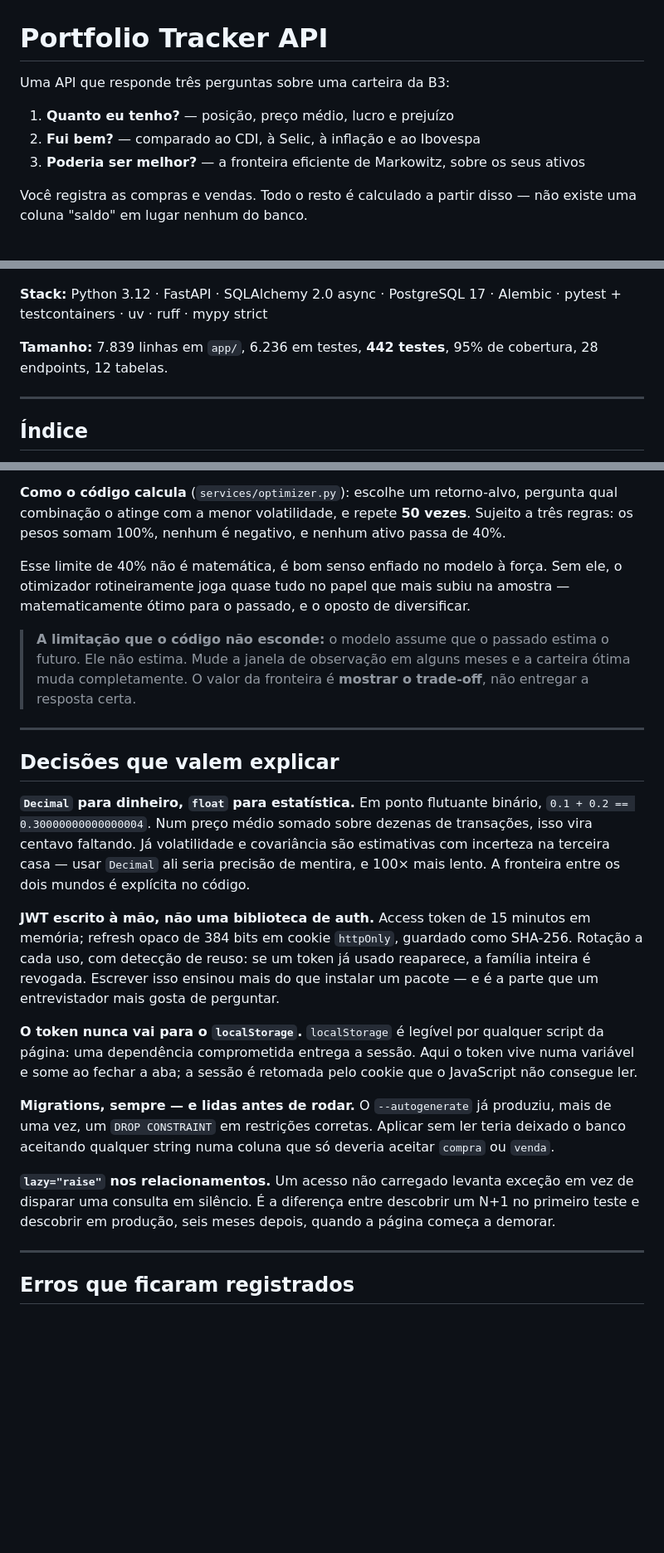
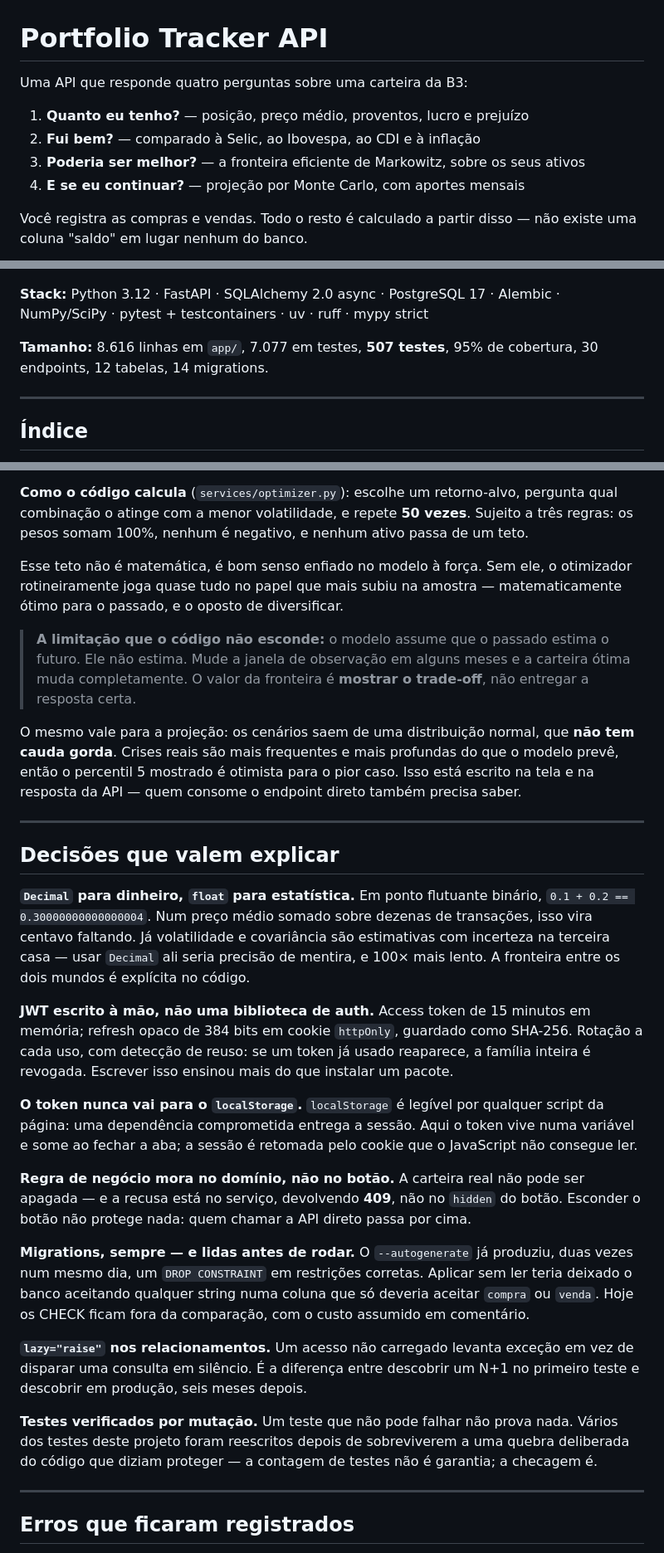
Before and after one commit to timmtimm1/portfolio-api, a Markdown page: README.md, 3 parts joined by grey strips. Shown at 83% size. Drawn GitHub-style; blank space fills up the shorter version.

```diff
--- a/README.md
+++ b/README.md
@@ -1,10 +1,11 @@
 # Portfolio Tracker API
 
-Uma API que responde três perguntas sobre uma carteira da B3:
+Uma API que responde quatro perguntas sobre uma carteira da B3:
 
-1. **Quanto eu tenho?** — posição, preço médio, lucro e prejuízo
-2. **Fui bem?** — comparado ao CDI, à Selic, à inflação e ao Ibovespa
+1. **Quanto eu tenho?** — posição, preço médio, proventos, lucro e prejuízo
+2. **Fui bem?** — comparado à Selic, ao Ibovespa, ao CDI e à inflação
 3. **Poderia ser melhor?** — a fronteira eficiente de Markowitz, sobre os seus ativos
+4. **E se eu continuar?** — projeção por Monte Carlo, com aportes mensais
 
 Você registra as compras e vendas. Todo o resto é calculado a partir disso — não existe
 uma coluna "saldo" em lugar nenhum do banco.
@@ -12,10 +13,10 @@ uma coluna "saldo" em lugar nenhum do banco.
 ![Visão geral do painel](docs/img/visao-geral.jpg)
 
 **Stack:** Python 3.12 · FastAPI · SQLAlchemy 2.0 async · PostgreSQL 17 · Alembic ·
-pytest + testcontainers · uv · ruff · mypy strict
+NumPy/SciPy · pytest + testcontainers · uv · ruff · mypy strict
 
-**Tamanho:** 7.839 linhas em `app/`, 6.236 em testes, **442 testes**, 95% de cobertura,
-28 endpoints, 12 tabelas.
+**Tamanho:** 8.616 linhas em `app/`, 7.077 em testes, **507 testes**, 95% de cobertura,
+30 endpoints, 12 tabelas, 14 migrations.
 
 ---
 
@@ -335,9 +370,9 @@ simplesmente pior.
 
 **Como o código calcula** (`services/optimizer.py`): escolhe um retorno-alvo, pergunta
 qual combinação o atinge com a menor volatilidade, e repete **50 vezes**. Sujeito a três
-regras: os pesos somam 100%, nenhum é negativo, e nenhum ativo passa de 40%.
+regras: os pesos somam 100%, nenhum é negativo, e nenhum ativo passa de um teto.
 
-Esse limite de 40% não é matemática, é bom senso enfiado no modelo à força. Sem ele, o
+Esse teto não é matemática, é bom senso enfiado no modelo à força. Sem ele, o
 otimizador rotineiramente joga quase tudo no papel que mais subiu na amostra —
 matematicamente ótimo para o passado, e o oposto de diversificar.
 
@@ -345,6 +380,11 @@ matematicamente ótimo para o passado, e o oposto de diversificar.
 > futuro. Ele não estima. Mude a janela de observação em alguns meses e a carteira ótima
 > muda completamente. O valor da fronteira é **mostrar o trade-off**, não entregar a
 > resposta certa.
+
+O mesmo vale para a projeção: os cenários saem de uma distribuição normal, que **não
+tem cauda gorda**. Crises reais são mais frequentes e mais profundas do que o modelo
+prevê, então o percentil 5 mostrado é otimista para o pior caso. Isso está escrito na
+tela e na resposta da API — quem consome o endpoint direto também precisa saber.
 
 ---
 
@@ -359,21 +399,30 @@ fronteira entre os dois mundos é explícita no código.
 **JWT escrito à mão, não uma biblioteca de auth.** Access token de 15 minutos em
 memória; refresh opaco de 384 bits em cookie `httpOnly`, guardado como SHA-256. Rotação
 a cada uso, com detecção de reuso: se um token já usado reaparece, a família inteira é
-revogada. Escrever isso ensinou mais do que instalar um pacote — e é a parte que um
-entrevistador mais gosta de perguntar.
+revogada. Escrever isso ensinou mais do que instalar um pacote.
 
 **O token nunca vai para o `localStorage`.** `localStorage` é legível por qualquer
 script da página: uma dependência comprometida entrega a sessão. Aqui o token vive numa
 variável e some ao fechar a aba; a sessão é retomada pelo cookie que o JavaScript não
 consegue ler.
 
-**Migrations, sempre — e lidas antes de rodar.** O `--autogenerate` já produziu, mais de
-uma vez, um `DROP CONSTRAINT` em restrições corretas. Aplicar sem ler teria deixado o
-banco aceitando qualquer string numa coluna que só deveria aceitar `compra` ou `venda`.
+**Regra de negócio mora no domínio, não no botão.** A carteira real não pode ser
+apagada — e a recusa está no serviço, devolvendo **409**, não no `hidden` do botão.
+Esconder o botão não protege nada: quem chamar a API direto passa por cima.
+
+**Migrations, sempre — e lidas antes de rodar.** O `--autogenerate` já produziu, duas
+vezes num mesmo dia, um `DROP CONSTRAINT` em restrições corretas. Aplicar sem ler teria
+deixado o banco aceitando qualquer string numa coluna que só deveria aceitar `compra`
+ou `venda`. Hoje os CHECK ficam fora da comparação, com o custo assumido em comentário.
 
 **`lazy="raise"` nos relacionamentos.** Um acesso não carregado levanta exceção em vez
 de disparar uma consulta em silêncio. É a diferença entre descobrir um N+1 no primeiro
-teste e descobrir em produção, seis meses depois, quando a página começa a demorar.
+teste e descobrir em produção, seis meses depois.
+
+**Testes verificados por mutação.** Um teste que não pode falhar não prova nada. Vários
+dos testes deste projeto foram reescritos depois de sobreviverem a uma quebra
+deliberada do código que diziam proteger — a contagem de testes não é garantia; a
+checagem é.
 
 ---
 
```
Also changed, not shown: other parts of README.md (+69 -18 lines), docs/img/projecao.jpg (added), docs/img/rebalancear.jpg (added).
